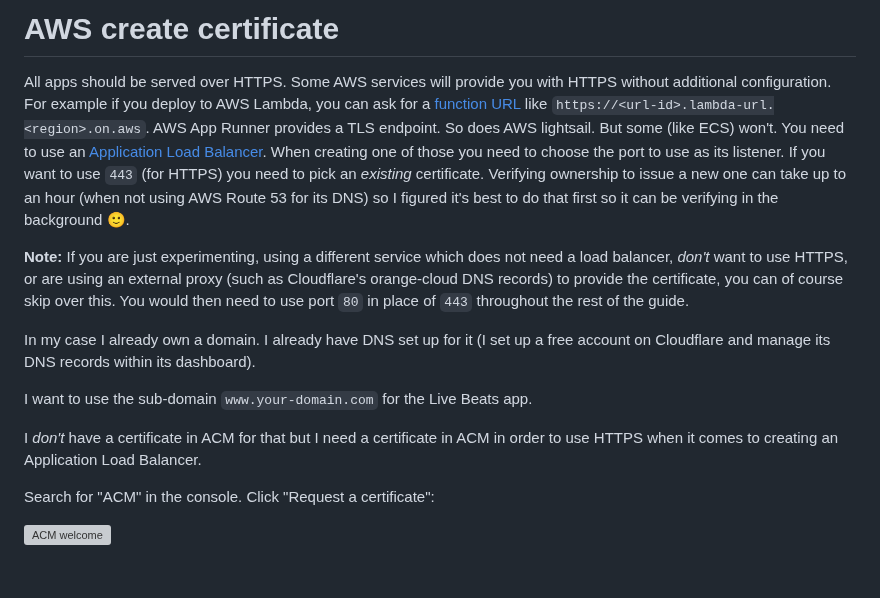
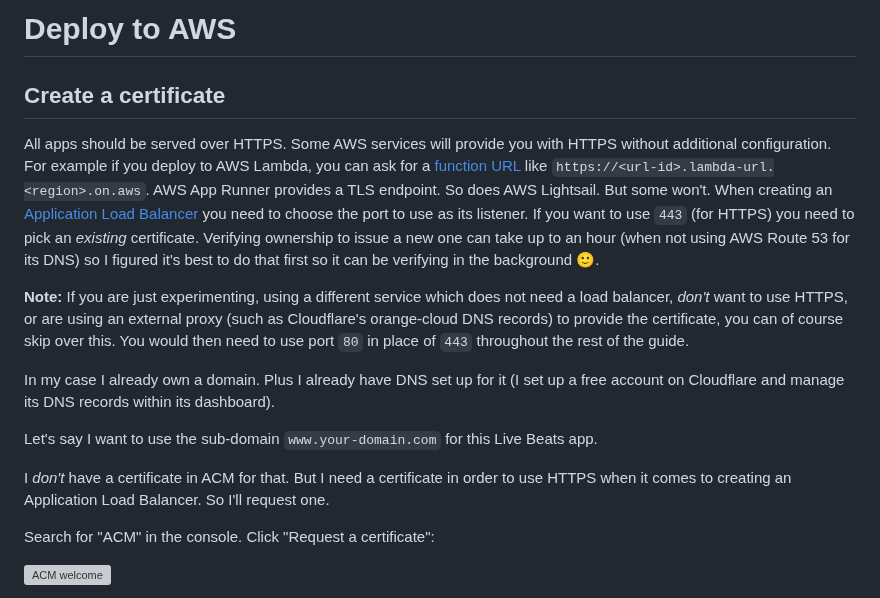
Before and after one commit to gregmsanderson/fly-live-beats, a Markdown page: docs/4-aws-create-certificate.md, the part around the change. Rendered like a GitHub page; blank space fills up the shorter version; grey boxes are pictures that could not be loaded.

Commit message:
Fix title

```diff
--- a/docs/4-aws-create-certificate.md
+++ b/docs/4-aws-create-certificate.md
@@ -1,14 +1,16 @@
-# AWS create certificate
+# Deploy to AWS
 
-All apps should be served over HTTPS. Some AWS services will provide you with HTTPS without additional configuration. For example if you deploy to AWS Lambda, you can ask for a [function URL](https://docs.aws.amazon.com/lambda/latest/dg/lambda-urls.html) like `https://<url-id>.lambda-url.<region>.on.aws`. AWS App Runner provides a TLS endpoint. So does AWS lightsail. But some (like ECS) won't. You need to use an [Application Load Balancer](https://docs.aws.amazon.com/elasticloadbalancing/latest/application/introduction.html). When creating one of those you need to choose the port to use as its listener. If you want to use `443` (for HTTPS) you need to pick an _existing_ certificate. Verifying ownership to issue a new one can take up to an hour (when not using AWS Route 53 for its DNS) so I figured it's best to do that first so it can be verifying in the background 🙂.
+## Create a certificate
+
+All apps should be served over HTTPS. Some AWS services will provide you with HTTPS without additional configuration. For example if you deploy to AWS Lambda, you can ask for a [function URL](https://docs.aws.amazon.com/lambda/latest/dg/lambda-urls.html) like `https://<url-id>.lambda-url.<region>.on.aws`. AWS App Runner provides a TLS endpoint. So does AWS Lightsail. But some won't. When creating an [Application Load Balancer](https://docs.aws.amazon.com/elasticloadbalancing/latest/application/introduction.html) you need to choose the port to use as its listener. If you want to use `443` (for HTTPS) you need to pick an _existing_ certificate. Verifying ownership to issue a new one can take up to an hour (when not using AWS Route 53 for its DNS) so I figured it's best to do that first so it can be verifying in the background 🙂.
 
 **Note:** If you are just experimenting, using a different service which does not need a load balancer, _don't_ want to use HTTPS, or are using an external proxy (such as Cloudflare's orange-cloud DNS records) to provide the certificate, you can of course skip over this. You would then need to use port `80` in place of `443` throughout the rest of the guide.
 
-In my case I already own a domain. I already have DNS set up for it (I set up a free account on Cloudflare and manage its DNS records within its dashboard).
+In my case I already own a domain. Plus I already have DNS set up for it (I set up a free account on Cloudflare and manage its DNS records within its dashboard).
 
-I want to use the sub-domain `www.your-domain.com` for the Live Beats app.
+Let's say I want to use the sub-domain `www.your-domain.com` for this Live Beats app.
 
-I _don't_ have a certificate in ACM for that but I need a certificate in ACM in order to use HTTPS when it comes to creating an Application Load Balancer.
+I _don't_ have a certificate in ACM for that. But I need a certificate in order to use HTTPS when it comes to creating an Application Load Balancer. So I'll request one.
 
 Search for "ACM" in the console. Click "Request a certificate":
 
```
